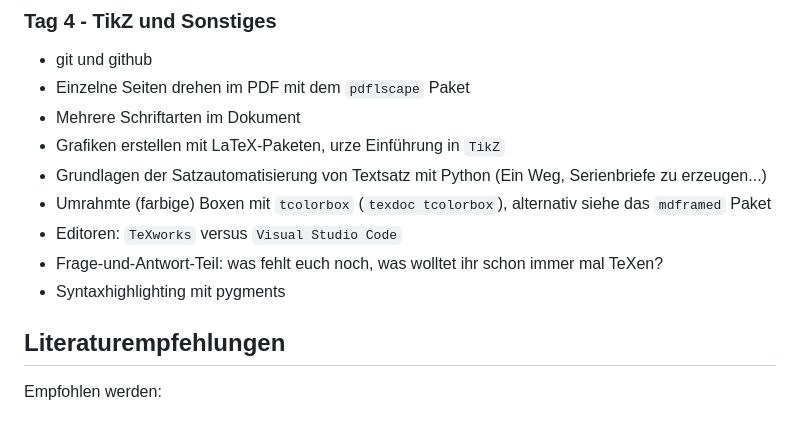
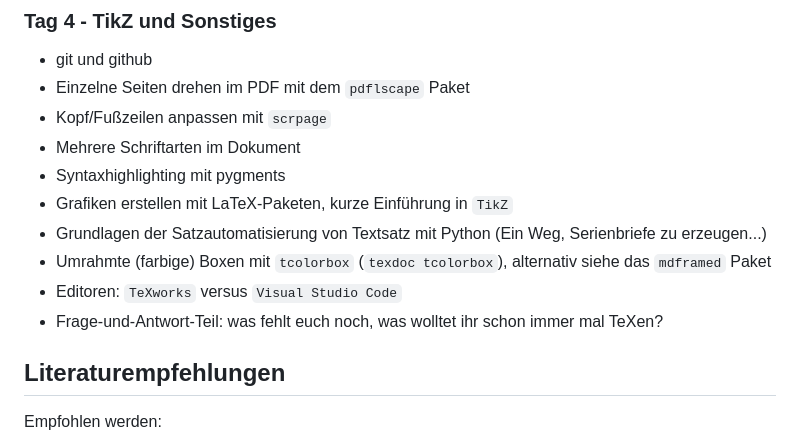
Before and after one commit to UweZiegenhagen/FUH-LaTeX-2024-1, a Markdown page: README.md, the part around the change. GitHub-like rendering.

```diff
--- a/README.md
+++ b/README.md
@@ -96,14 +96,14 @@ Die Kursinhalte sind flexibel und orientieren sich am Bedarf und Tempo der Teiln
 
 * git und github
 * Einzelne Seiten drehen im PDF mit dem ``pdflscape`` Paket
+* Kopf/Fußzeilen anpassen mit ``scrpage``
 * Mehrere Schriftarten im Dokument
-* Grafiken erstellen mit LaTeX-Paketen, urze Einführung in ``TikZ``
+* Syntaxhighlighting mit pygments
+* Grafiken erstellen mit LaTeX-Paketen, kurze Einführung in ``TikZ``
 * Grundlagen der Satzautomatisierung von Textsatz mit Python (Ein Weg, Serienbriefe zu erzeugen...)
 * Umrahmte (farbige) Boxen mit ``tcolorbox`` (``texdoc tcolorbox``), alternativ siehe das ``mdframed`` Paket
 * Editoren: ``TeXworks`` versus ``Visual Studio Code``
 * Frage-und-Antwort-Teil: was fehlt euch noch, was wolltet ihr schon immer mal TeXen?
-* Syntaxhighlighting mit pygments
-
 
 ## Literaturempfehlungen
 
```
